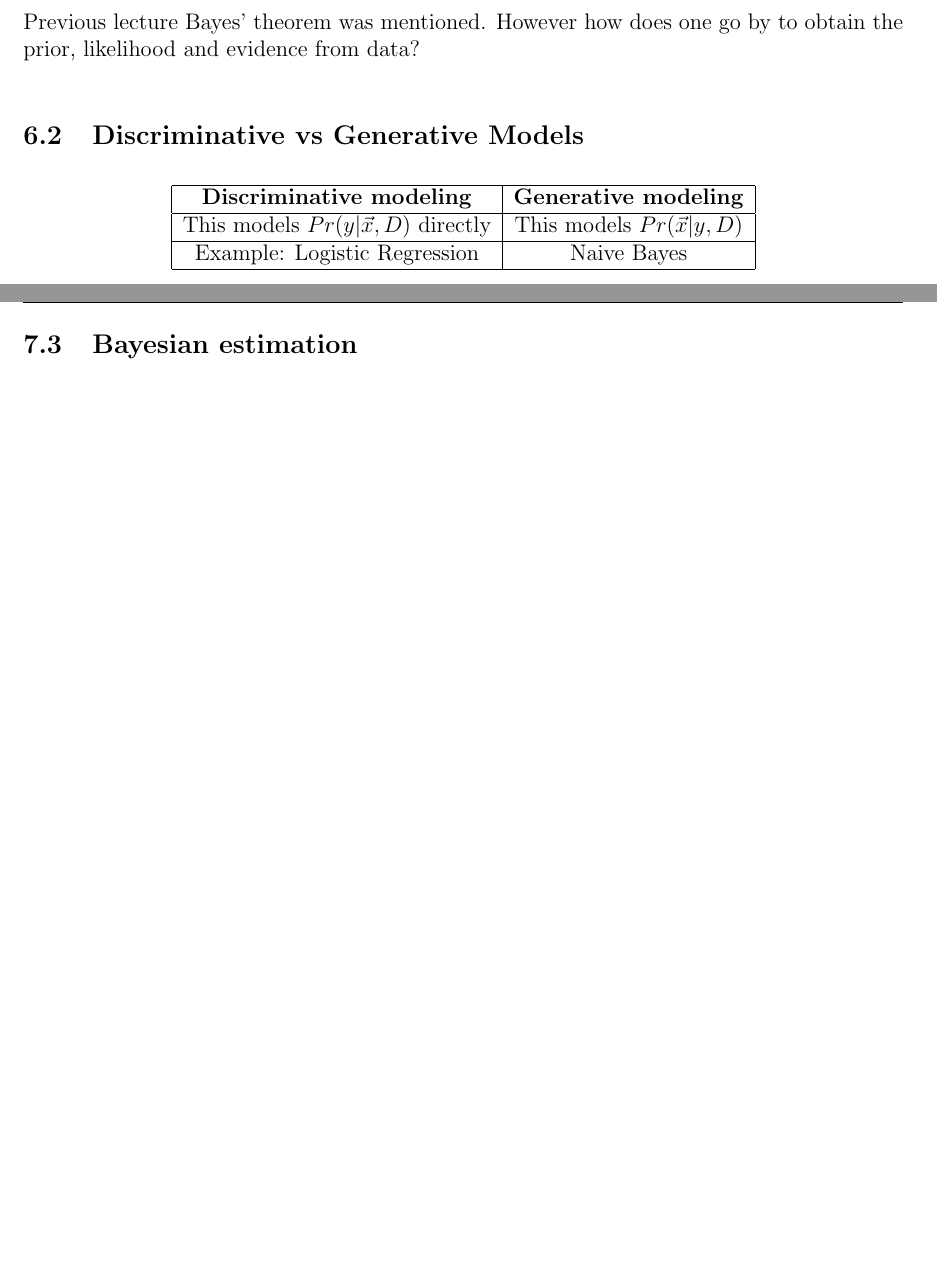
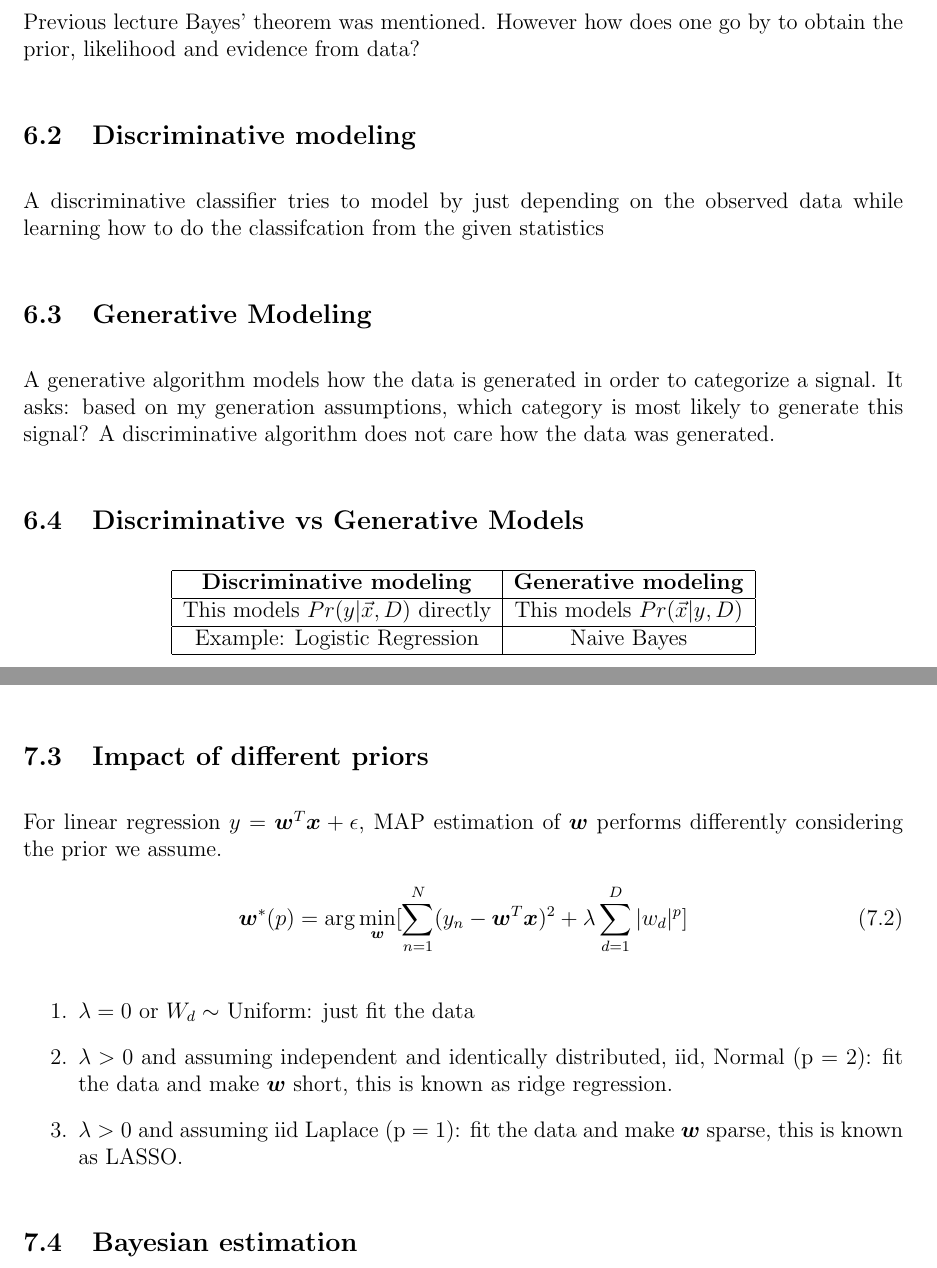
Before and after one commit to Xiar-fatah/DD2421, a LaTeX document (Summary/latex2.tex): two parts of pages 17 and 20 of 28 before the commit and two parts of pages 17 and 20 of 29 after it, joined at a grey line, cut so that both start at the same text, the shorter picture padded with empty space. Compiled offline with pdfLaTeX.

Commit message:
Added impact of different priors.

```diff
--- a/Summary/latex2.tex
+++ b/Summary/latex2.tex
@@ -372,6 +372,12 @@ y_{MLE} = arg max_{y \in \mathcal{Y}} Pr(\bm{X} = \bm{x} |Y = y)
 
 \subsection{Introduction}
 Previous lecture Bayes' theorem was mentioned. However how does one go by to obtain the prior, likelihood and evidence from data?
+\subsection{Discriminative modeling}
+A discriminative classifier tries to model by just depending on the observed data while learning how to do the classifcation from the given statistics
+
+\subsection{Generative Modeling}
+A generative algorithm models how the data is generated in order to categorize a signal. It asks: based on my generation assumptions, which category is most likely to generate this signal? A discriminative  algorithm does not care how the data was generated.
+
 \subsection{Discriminative vs Generative Models}
 \begin{table}[!ht]
 \begin{center}
@@ -468,6 +480,17 @@ whereas the term $log Pr(\theta)$ works as a regularizer. See the example on the
 \item We don’t want $Pr(y|\vec{x},\vec{w})$, but instead $P r(y|\vec{x},D)$
 \end{enumerate}
 
+\subsection{Impact of different priors}
+For linear regression $y = \bm{w}^T \bm{x} + \epsilon$, MAP estimation of $\bm{w}$ performs differently considering the prior we assume.
+\begin{equation}
+    \bm{w}^*(p) =  \arg \min_{\bm{w}} [\sum_{n=1}^N(y_n - \bm{w}^T \bm{x})^2 + \lambda \sum_{d = 1}^D |w_d|^p]
+\end{equation}
+
+\begin{enumerate}
+    \item $\lambda = 0$ or $W_d\sim$ Uniform: just fit the data
+    \item $\lambda > 0$ and assuming independent and identically distributed, iid, Normal (p = 2): fit the data and make $\bm{w}$ short, this is known as ridge regression.
+    \item $\lambda > 0$ and assuming iid Laplace (p = 1): fit the data and make $\bm{w}$ sparse, this is known as LASSO.
+\end{enumerate}
 \subsection{Bayesian estimation}
 \begin{enumerate}
 \item ML: $D \to \theta_{ML} \to Pr(y | \vec{x}, \theta_{ML})$
```
Also changed, not shown: Summary/latex2.pdf, Summary/latex2.tex (17 more changed lines), 7 other files.
